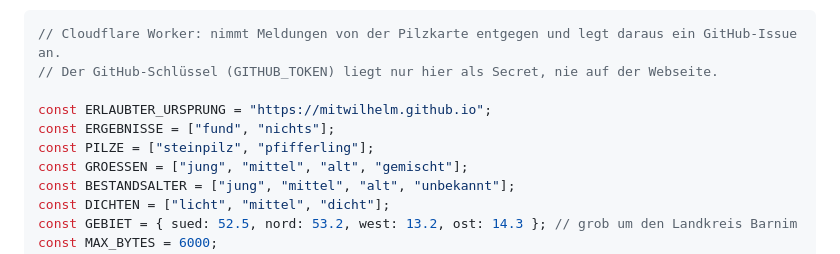
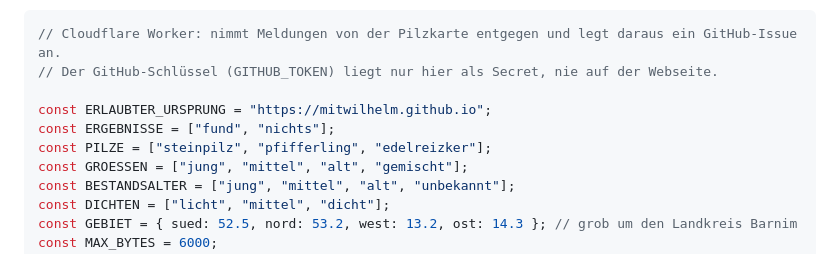
Before and after one commit to MitWilhelm/pilzkarte-brandenburg, a Markdown page: docs/anleitung-cloudflare-worker.md, the part around the change. GitHub-like rendering.

Commit message:
Anleitung: Worker kennt Edelreizker
Co-Authored-By: Claude Sonnet 5.5 <noreply@anthropic.com>

```diff
--- a/docs/anleitung-cloudflare-worker.md
+++ b/docs/anleitung-cloudflare-worker.md
@@ -40,7 +40,7 @@ nachgebildeten GitHub-Antwort getestet; gegen das echte GitHub und Cloudflare is
 
 const ERLAUBTER_URSPRUNG = "https://mitwilhelm.github.io";
 const ERGEBNISSE = ["fund", "nichts"];
-const PILZE = ["steinpilz", "pfifferling"];
+const PILZE = ["steinpilz", "pfifferling", "edelreizker"];
 const GROESSEN = ["jung", "mittel", "alt", "gemischt"];
 const BESTANDSALTER = ["jung", "mittel", "alt", "unbekannt"];
 const DICHTEN = ["licht", "mittel", "dicht"];
```
